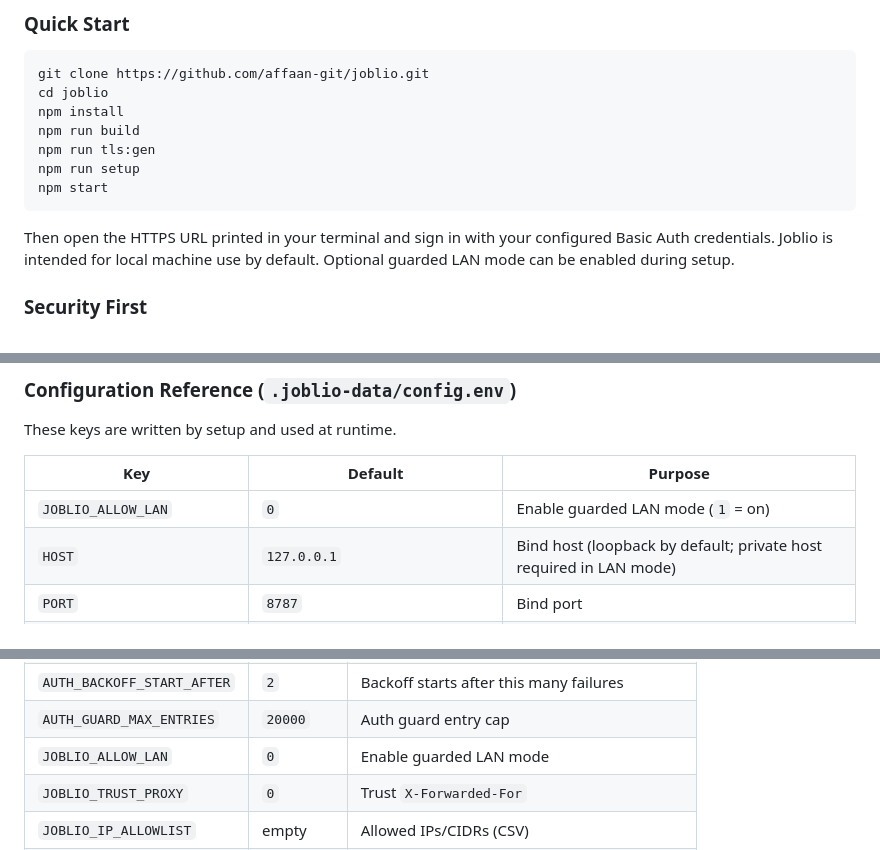
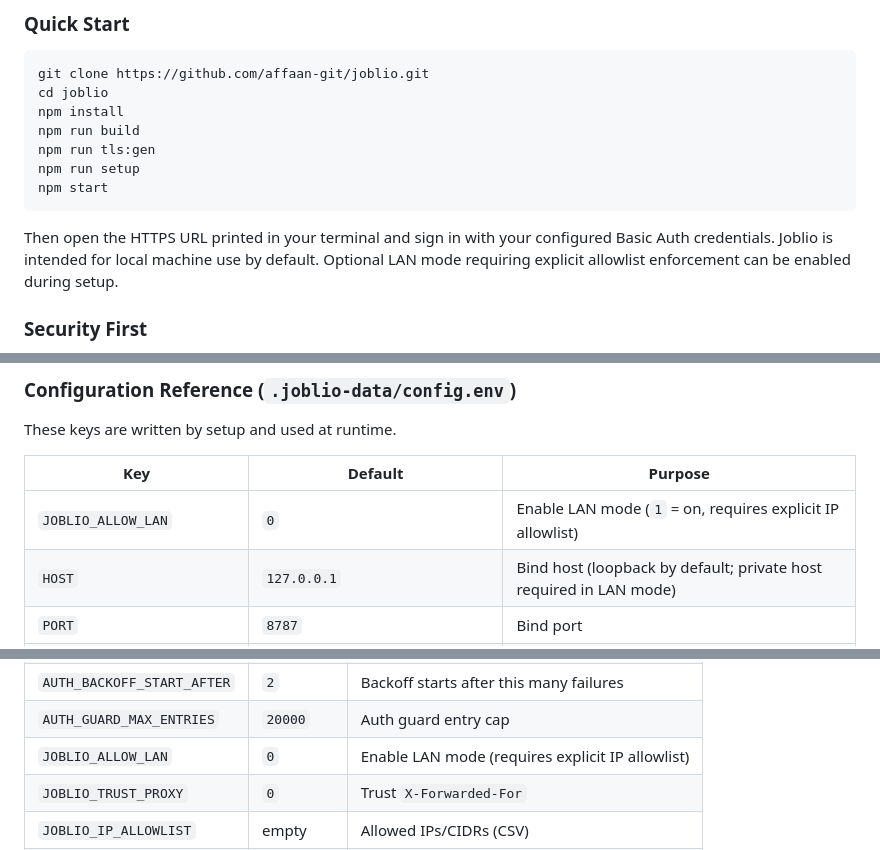
Before and after one commit to affaan-git/joblio, a Markdown page: README.md, 3 parts joined by grey strips. Rendered like a GitHub page.

Commit message:
Replace confusing guarded lan mode wording

````diff
--- a/README.md
+++ b/README.md
@@ -64,7 +64,7 @@ npm start
 ```
 
 Then open the HTTPS URL printed in your terminal and sign in with your configured Basic Auth credentials.
-Joblio is intended for local machine use by default. Optional guarded LAN mode can be enabled during setup.
+Joblio is intended for local machine use by default. Optional LAN mode requiring explicit allowlist enforcement can be enabled during setup.
 
 ### Security First
 
@@ -418,7 +418,7 @@ These keys are written by setup and used at runtime.
 
 | Key | Default | Purpose |
 | --- | --- | --- |
-| `JOBLIO_ALLOW_LAN` | `0` | Enable guarded LAN mode (`1` = on) |
+| `JOBLIO_ALLOW_LAN` | `0` | Enable LAN mode (`1` = on, requires explicit IP allowlist) |
 | `HOST` | `127.0.0.1` | Bind host (loopback by default; private host required in LAN mode) |
 | `PORT` | `8787` | Bind port |
 | `JOBLIO_API_TOKEN` | random | Session signing/encryption secret |
@@ -473,7 +473,7 @@ These are server-supported keys (advanced operations) that are not currently pro
 | `AUTH_BACKOFF_MAX_MS` | `2000` | Backoff max delay |
 | `AUTH_BACKOFF_START_AFTER` | `2` | Backoff starts after this many failures |
 | `AUTH_GUARD_MAX_ENTRIES` | `20000` | Auth guard entry cap |
-| `JOBLIO_ALLOW_LAN` | `0` | Enable guarded LAN mode |
+| `JOBLIO_ALLOW_LAN` | `0` | Enable LAN mode (requires explicit IP allowlist) |
 | `JOBLIO_TRUST_PROXY` | `0` | Trust `X-Forwarded-For` |
 | `JOBLIO_IP_ALLOWLIST` | empty | Allowed IPs/CIDRs (CSV) |
 | `JOBLIO_RESUME_TEMPLATES` | empty | CSV template paths under `templates/resume` |
````
